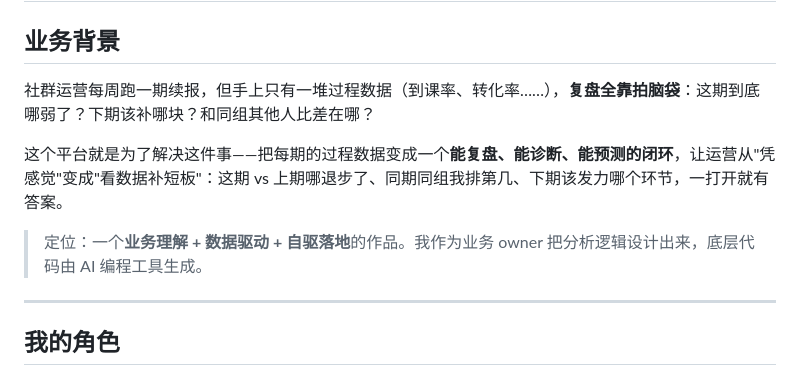
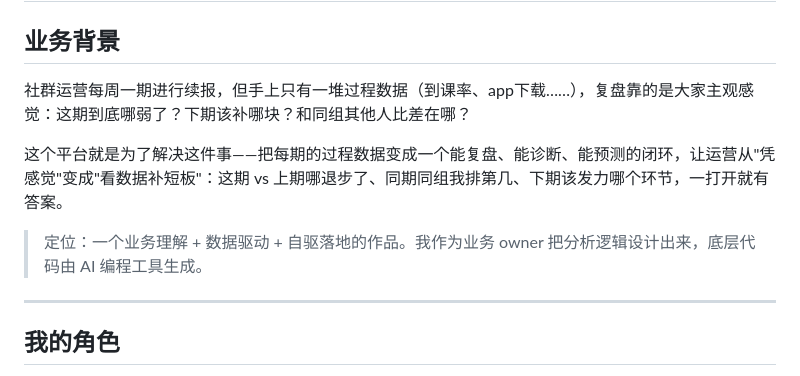
Before and after one commit to dadsf434/xiaoxue-data-platform, a Markdown page: README.md, the part around the change. GitHub-like rendering.

Commit message:
docs: 按 owner 口吻微调业务背景与定位表述

```diff
--- a/README.md
+++ b/README.md
@@ -2,11 +2,11 @@
 
 ## 业务背景
 
-社群运营每周跑一期续报，但手上只有一堆过程数据（到课率、转化率……），**复盘全靠拍脑袋**：这期到底哪弱了？下期该补哪块？和同组其他人比差在哪？
+社群运营每周一期进行续报，但手上只有一堆过程数据（到课率、app下载……），复盘靠的是大家主观感觉：这期到底哪弱了？下期该补哪块？和同组其他人比差在哪？
 
-这个平台就是为了解决这件事——把每期的过程数据变成一个**能复盘、能诊断、能预测的闭环**，让运营从"凭感觉"变成"看数据补短板"：这期 vs 上期哪退步了、同期同组我排第几、下期该发力哪个环节，一打开就有答案。
+这个平台就是为了解决这件事——把每期的过程数据变成一个能复盘、能诊断、能预测的闭环，让运营从"凭感觉"变成"看数据补短板"：这期 vs 上期哪退步了、同期同组我排第几、下期该发力哪个环节，一打开就有答案。
 
-> 定位：一个**业务理解 + 数据驱动 + 自驱落地**的作品。我作为业务 owner 把分析逻辑设计出来，底层代码由 AI 编程工具生成。
+> 定位：一个业务理解 + 数据驱动 + 自驱落地的作品。我作为业务 owner 把分析逻辑设计出来，底层代码由 AI 编程工具生成。
 
 ---
 
```
